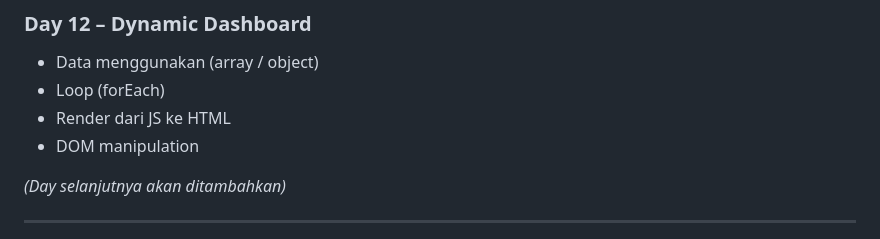
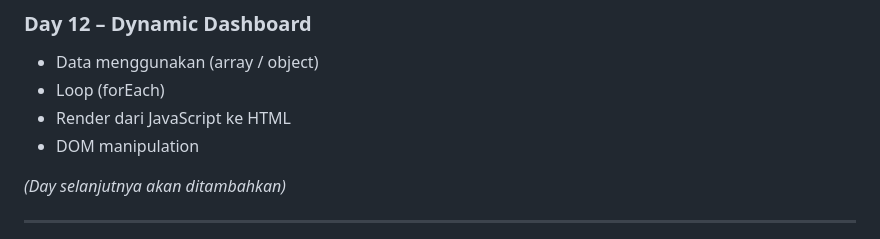
Before and after one commit to vyzz-xz/Belajar-PBW, a Markdown page: README.md, the part around the change. Rendered like a GitHub page.

```diff
--- a/README.md
+++ b/README.md
@@ -100,7 +100,7 @@ Pembelajaran dilakukan secara **bertahap (Day by Day)** dengan fokus pada:
 ### Day 12 – Dynamic Dashboard
 - Data menggunakan (array / object)
 - Loop (forEach)
-- Render dari JS ke HTML
+- Render dari JavaScript ke HTML
 - DOM manipulation
 
 _(Day selanjutnya akan ditambahkan)_
```
